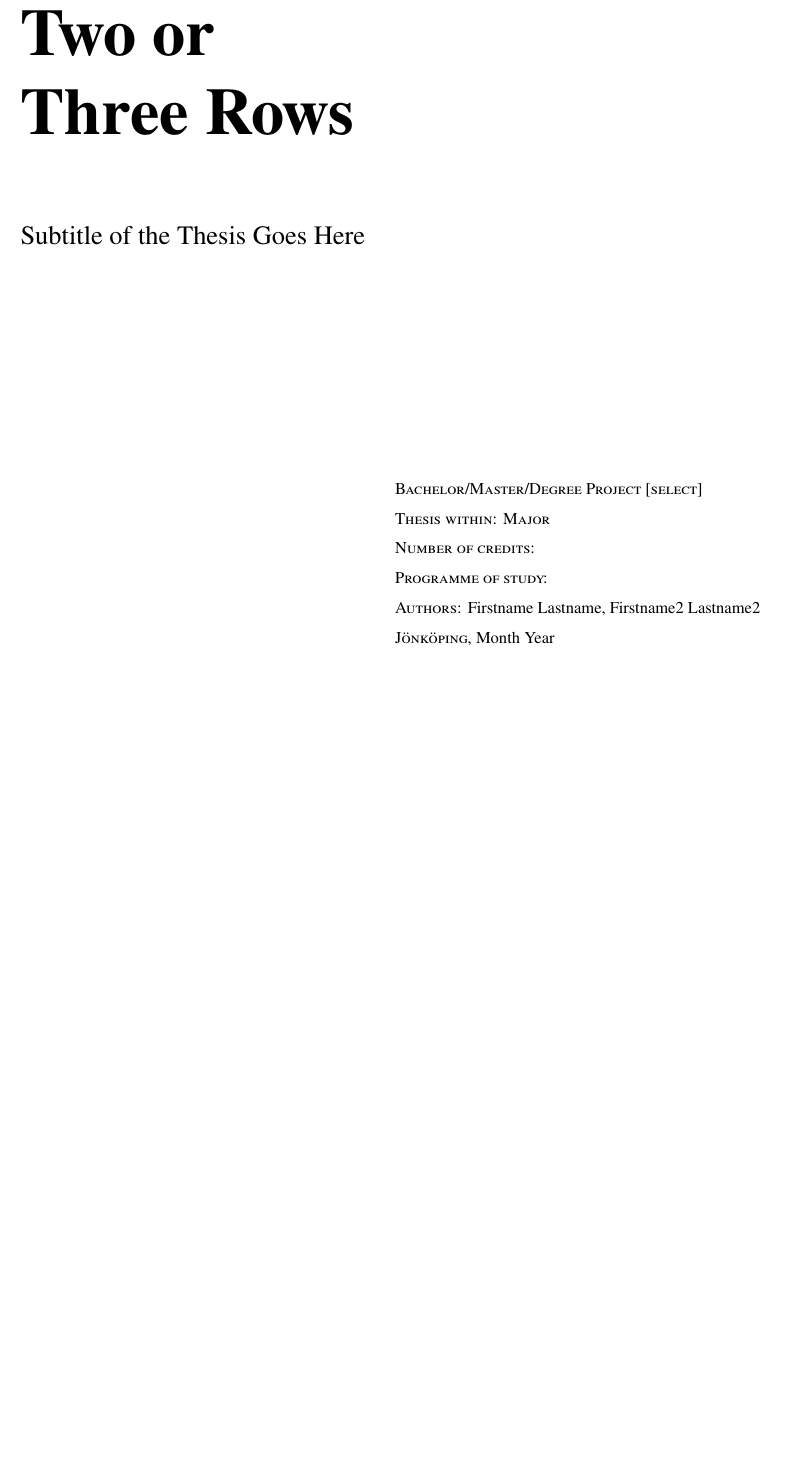
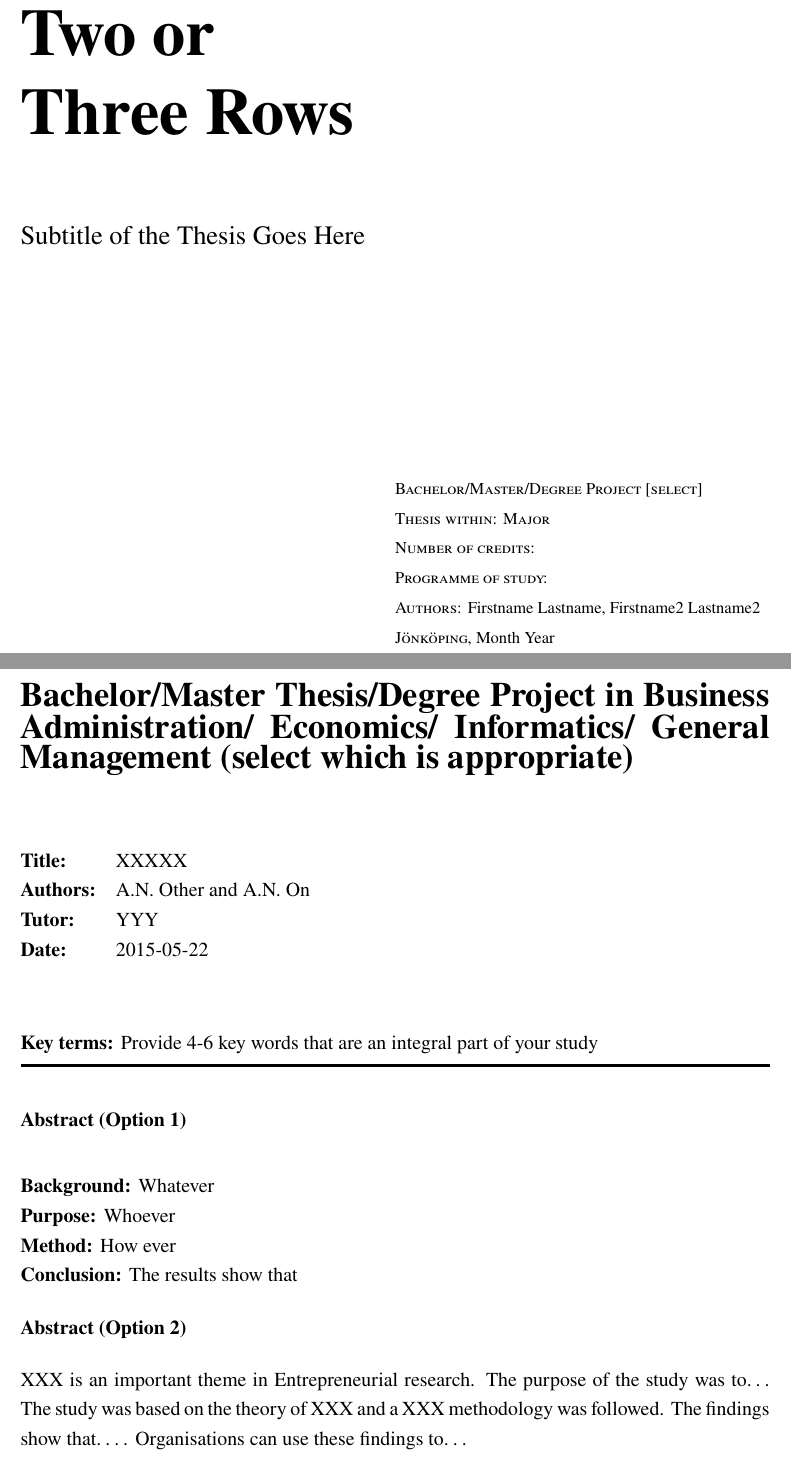
Before and after one commit to ptorpis/jibs-thesis-template, a LaTeX thesis (main.tex, which reads config/frontpage_info.tex): part of page 1 of 3 before the commit and two parts of pages 1 and 2 of 4 after it, the two joined at a grey line, cut so that both start at the same text, the shorter picture padded with empty space. Compiled offline with pdfLaTeX.

Commit message:
new: front matter

```diff
--- /dev/null
+++ b/config/frontpage_info.tex
@@ -0,0 +1,6 @@
+% frontpage_info.tex
+
+\newcommand{\FrontpageDegree}{\LARGE Bachelor/Master Thesis/Degree Project in Business Administration/ Economics/ Informatics/ General Management (select which is appropriate)}
+\newcommand{\FrontpageTitle}{XXXXX}
+\newcommand{\FrontpageAuthors}{A.N. Other and A.N. On}
+\newcommand{\FrontpageTutor}{YYY}
@@ -0,0 +10,8 @@
+    \textbf{Background:} Whatever\\
+    \textbf{Purpose:} Whoever\\
+    \textbf{Method:} How ever\\
+    \textbf{Conclusion:} The results show that
+}
+\newcommand{\FrontpageAbstractOptionTwo}{%
+    XXX is an important theme in Entrepreneurial research. The purpose of the study was to… The study was based on the theory of XXX and a XXX methodology was followed. The findings show that…. Organisations can use these findings to…
+}
--- a/main.tex
+++ b/main.tex
@@ -34,6 +34,44 @@
 
 \end{titlepage}
 
+\begin{titlepage}
+
+    \input{config/frontpage_info.tex}
+
+    % --- Degree / Program Info ---
+    \textbf{\FrontpageDegree}
+    \vspace{1cm}
+
+    % --- Title, authors, tutor, date ---
+    \begin{tabular}{@{}ll@{}}
+        \textbf{Title:}   & \FrontpageTitle   \\
+        \textbf{Authors:} & \FrontpageAuthors \\
+        \textbf{Tutor:}   & \FrontpageTutor   \\
+        \textbf{Date:}    & \FrontpageDate
+    \end{tabular}
+
+    \vspace{1cm}
+
+    % --- Key terms with 2pt horizontal line ---
+    \textbf{Key terms:} \FrontpageKeywords
+    \vspace{0.2cm}
+    \hrule height 2pt
+    \vspace{0.5cm}
+
+    % --- Abstract Section ---
+    \textbf{Abstract (Option 1)} % or Option 2
+    \vspace{0.3cm}
+
+    \FrontpageAbstractOptionOne
+
+    \textbf{Abstract (Option 2)} % or Option 2
+
+    % If you want Option 2 instead, just use:
+    \FrontpageAbstractOptionTwo
+
+\end{titlepage}
+
+
 
 \tableofcontents
 
```
Also changed, not shown: config/frontpage_info.tex (3 more changed lines), 1 other file.
